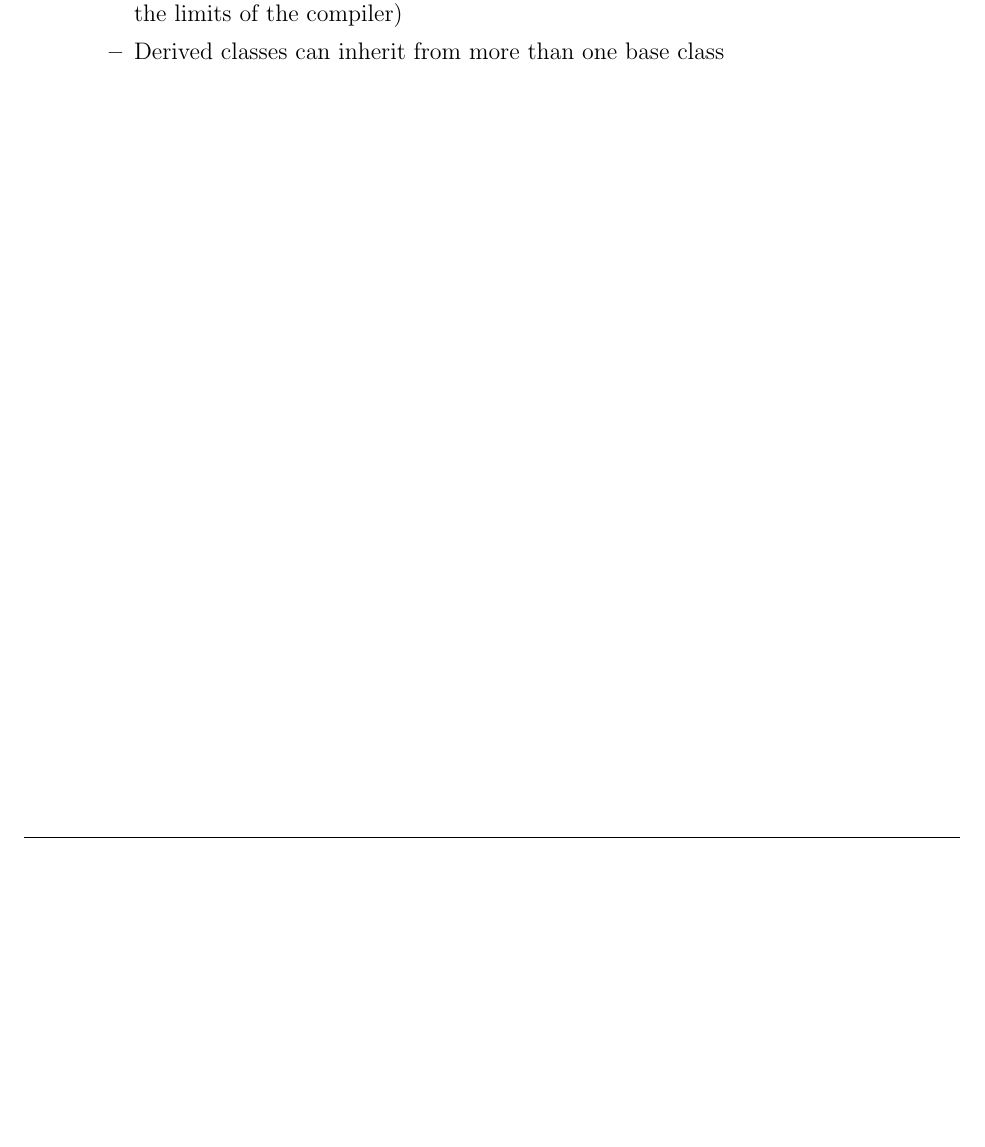
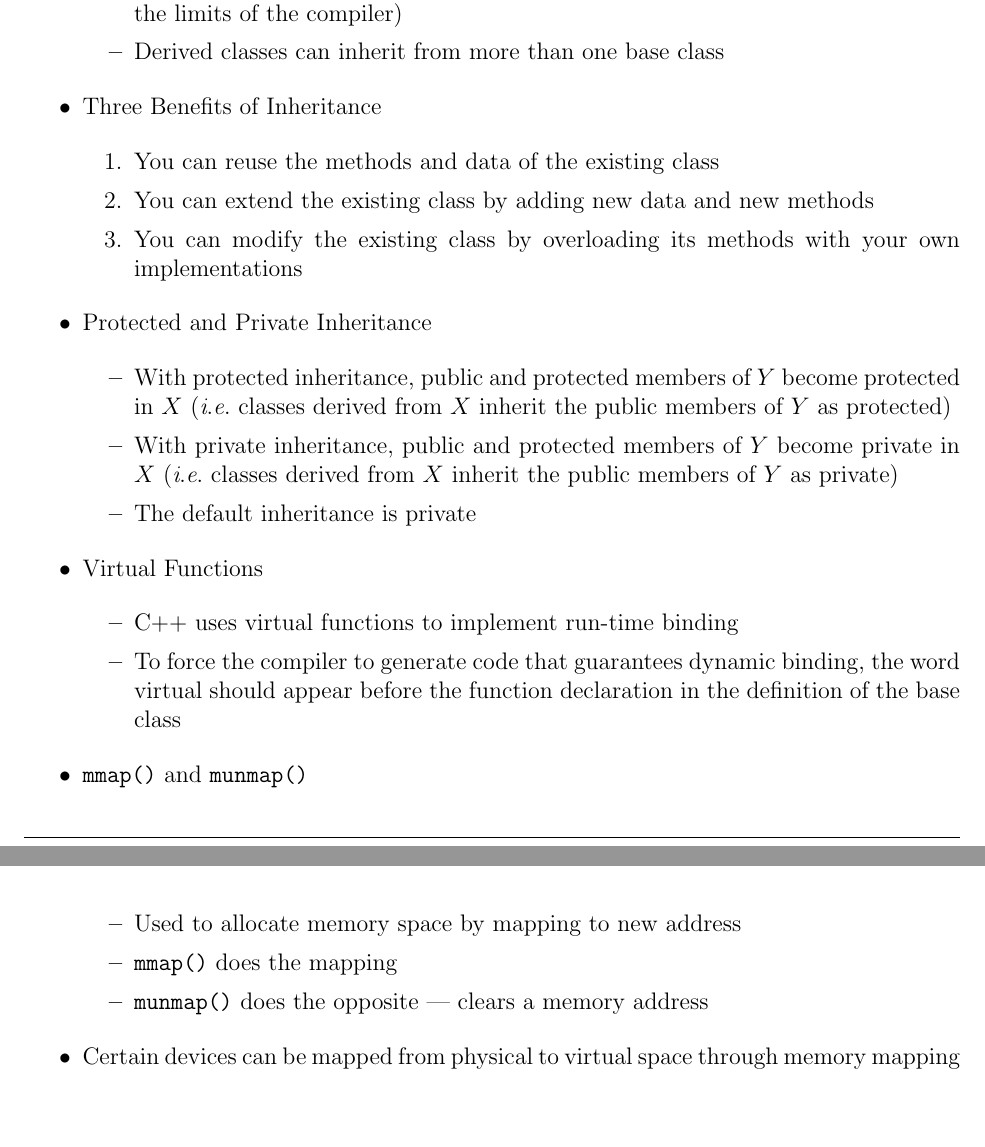
Before and after one commit to MDBrodskiy/Embedded_Design, a LaTeX document (Notes/Section20.tex): part of page 2 of 2 before the commit and two parts of pages 2 and 3 of 3 after it, the two joined at a grey line, cut so that both start at the same text, the shorter picture padded with empty space. Compiled offline with pdfLaTeX.

Commit message:
updated notes

```diff
--- a/Notes/Section20.tex
+++ b/Notes/Section20.tex
@@ -58,6 +58,54 @@
 
     \end{itemize}
 
+  \item Three Benefits of Inheritance
+
+    \begin{enumerate}
+
+      \item You can reuse the methods and data of the existing class
+
+      \item You can extend the existing class by adding new data and new methods
+
+      \item You can modify the existing class by overloading its methods with your own implementations
+
+    \end{enumerate}
+
+  \item Protected and Private Inheritance
+
+    \begin{itemize}
+
+      \item With protected inheritance, public and protected members of $Y$ become protected in $X$ (\textit{i}.\textit{e}.\ classes derived from $X$ inherit the public members of $Y$ as protected)
+
+      \item With private inheritance, public and protected members of $Y$ become private in $X$ (\textit{i}.\textit{e}.\ classes derived from $X$ inherit the public members of $Y$ as private)
+
+      \item The default inheritance is private
+
+    \end{itemize}
+
+  \item Virtual Functions
+
+    \begin{itemize}
+
+      \item C++ uses virtual functions to implement run-time binding
+
+      \item To force the compiler to generate code that guarantees dynamic binding, the word virtual should appear before the function declaration in the definition of the base class
+
+    \end{itemize}
+
+  \item \texttt{mmap()} and \texttt{munmap()}
+
+    \begin{itemize}
+
+      \item Used to allocate memory space by mapping to new address
+
+      \item \texttt{mmap()} does the mapping
+
+      \item \texttt{munmap()} does the opposite — clears a memory address
+
+    \end{itemize}
+
+  \item Certain devices can be mapped from physical to virtual space through memory mapping
+
 \end{itemize}
 
 \end{document}
```
Also changed, not shown: Notes/Section20.pdf.
